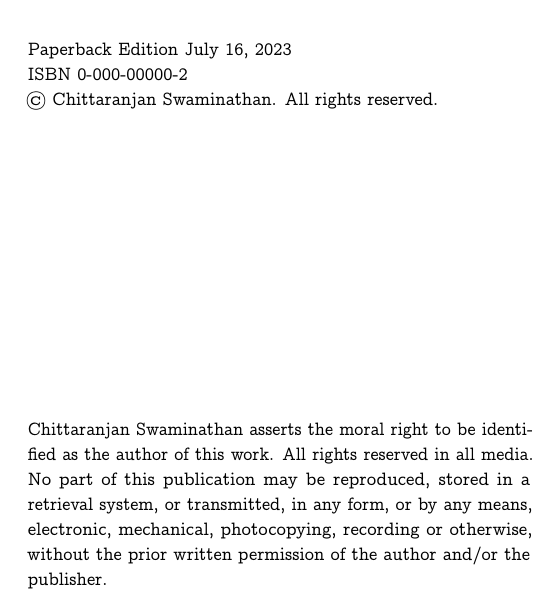
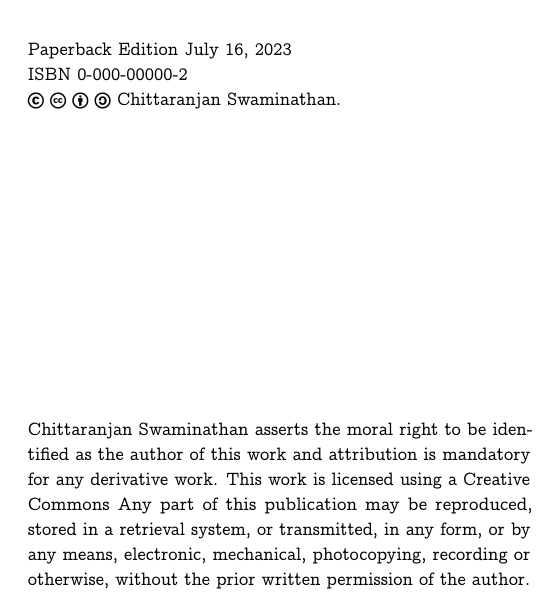
Before and after one commit to ksatyaki/konnakkol, a LaTeX book (main.tex): part of page 4 of 63, cut so that both start at the same text. Compiled offline with pdfLaTeX.

Commit message:
Update on Overleaf.

```diff
--- a/main.tex
+++ b/main.tex
@@ -12,6 +12,7 @@
 \usepackage{lettrine} % for drop caps and awesome chapter beginnings
 \usepackage{titlesec} % for manipulation of chapter titles
 
+\usepackage{ccicons}
 % for placeholder text
 \usepackage{lipsum} % to generate Lorem Ipsum
 
@@ -128,7 +129,7 @@
 \titleM
 \clearpage
 % copyright page
-\noindent{\small{This book is intended to help one learn and practise konakkol. I sincerely hope you enjoy using this book.\par\vfill\noindent Paperback Edition\space\today\\ISBN\space\ISBN\\\copyright\space\theauthor. All rights reserved.\par\vfill\noindent\theauthor\space asserts the moral right to be identified as the author of this work. All rights reserved in all media. No part of this publication may be reproduced, stored in a retrieval system, or transmitted, in any form, or by any means, electronic, mechanical, photocopying, recording or otherwise, without the prior written permission of the author and/or the publisher.\par}}
+\noindent{\small{This book is intended to help one learn and practise konakkol. I sincerely hope you enjoy using this book.\par\vfill\noindent Paperback Edition\space\today\\ISBN\space\ISBN\\\ccCopy\space\ccLogo\space\ccAttribution\space\ccShareAlike\space\theauthor. \par\vfill\noindent\theauthor\space asserts the moral right to be identified as the author of this work and attribution is mandatory for any derivative work. This work is licensed using a Creative Commons Any part of this publication may be reproduced, stored in a retrieval system, or transmitted, in any form, or by any means, electronic, mechanical, photocopying, recording or otherwise, without the prior written permission of the author. \par}}
 \clearpage
 
 % dedication
```
